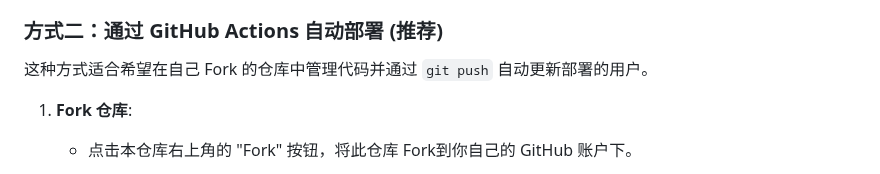
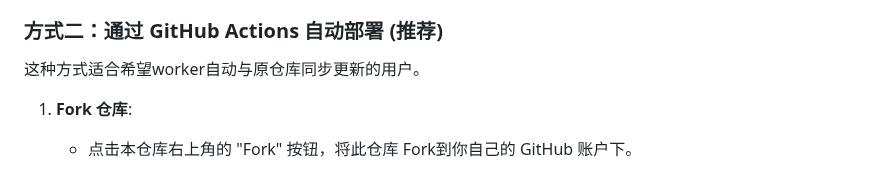
Before and after one commit to ztjcfujikawa/playmachine, a Markdown page: README_zh.md, the part around the change. Drawn GitHub-style.

```diff
--- a/README_zh.md
+++ b/README_zh.md
@@ -29,7 +29,7 @@
 
 ### 方式二：通过 GitHub Actions 自动部署 (推荐)
 
-这种方式适合希望在自己 Fork 的仓库中管理代码并通过 `git push` 自动更新部署的用户。
+这种方式适合希望worker自动与原仓库同步更新的用户。
 
 1.  **Fork 仓库**:
     *   点击本仓库右上角的 "Fork" 按钮，将此仓库 Fork到你自己的 GitHub 账户下。
```
